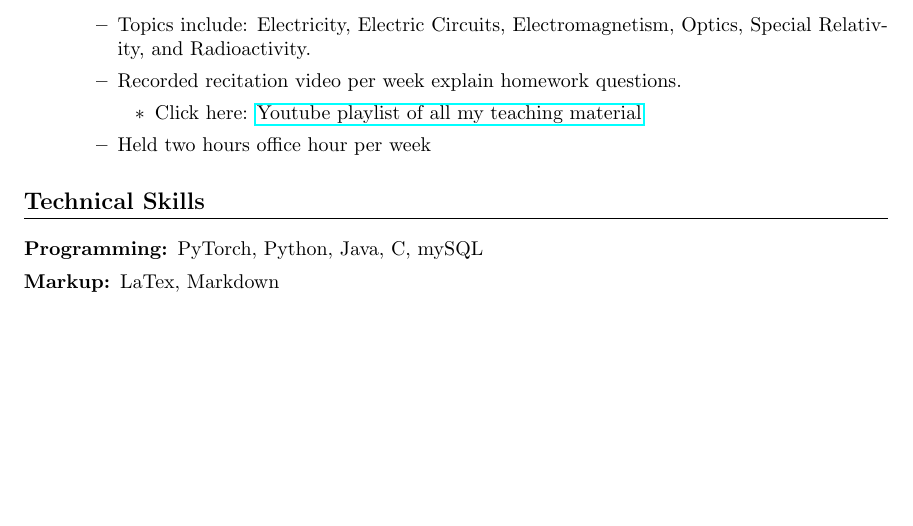
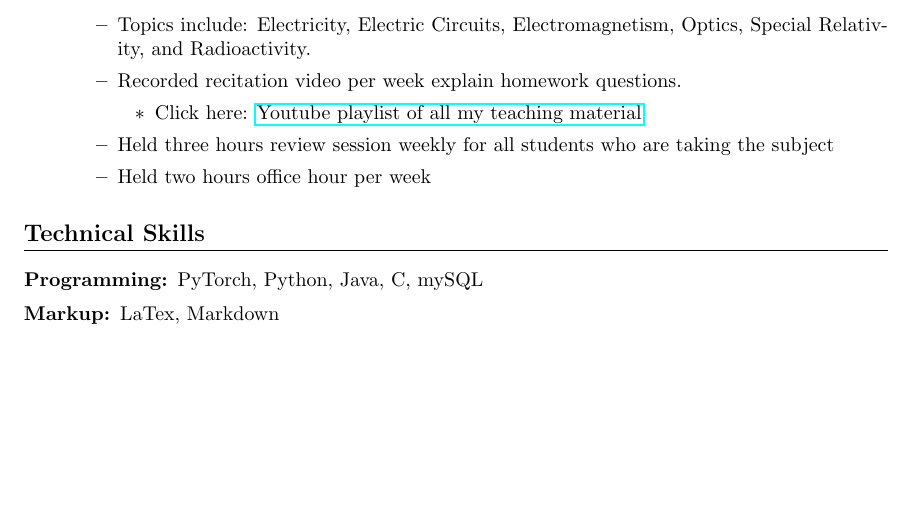
Before and after one commit to ShayXS/CV, a LaTeX CV (CV.tex): part of page 2 of 2, cut so that both start at the same text. Compiled offline with pdfLaTeX.

Commit message:
update teaching section

```diff
--- a/CV.tex
+++ b/CV.tex
@@ -108,6 +108,7 @@ provided
      \begin{itemize}
 		\item Click here: \href{https://www.youtube.com/playlist?list=PLhDL674NFL2ggH1tSbZzek3hs83dwfa25}{Youtube playlist of all my teaching material}
      \end{itemize}
+     \item Held three hours review session weekly for all students who are taking the subject
  	 \item Held two hours office hour per week
   \end{itemize}
 \end{itemize}
```
Also changed, not shown: CV.pdf, 2 other files.
